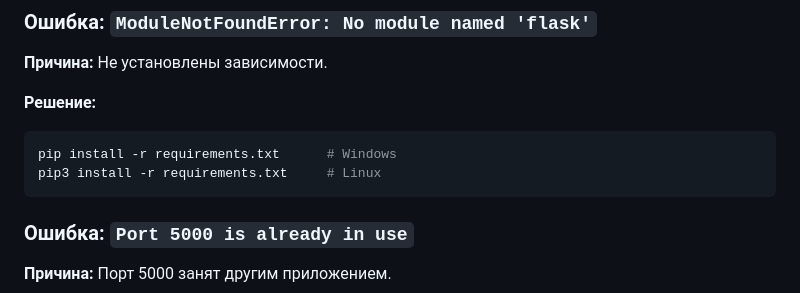
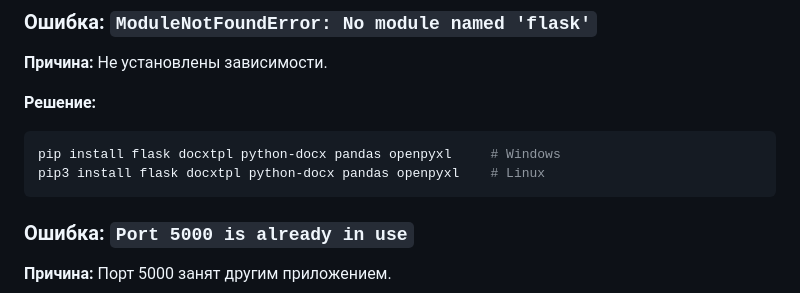
Before and after one commit to bysnik/document-generator, a Markdown page: README.md, the part around the change. Rendered like a GitHub page.

````diff
--- a/README.md
+++ b/README.md
@@ -165,8 +165,8 @@ cd                            # Windows
 
 **Решение:**
 ```bash
-pip install -r requirements.txt      # Windows
-pip3 install -r requirements.txt     # Linux
+pip install flask docxtpl python-docx pandas openpyxl     # Windows
+pip3 install flask docxtpl python-docx pandas openpyxl    # Linux
 ```
 
 ### Ошибка: `Port 5000 is already in use`
````
